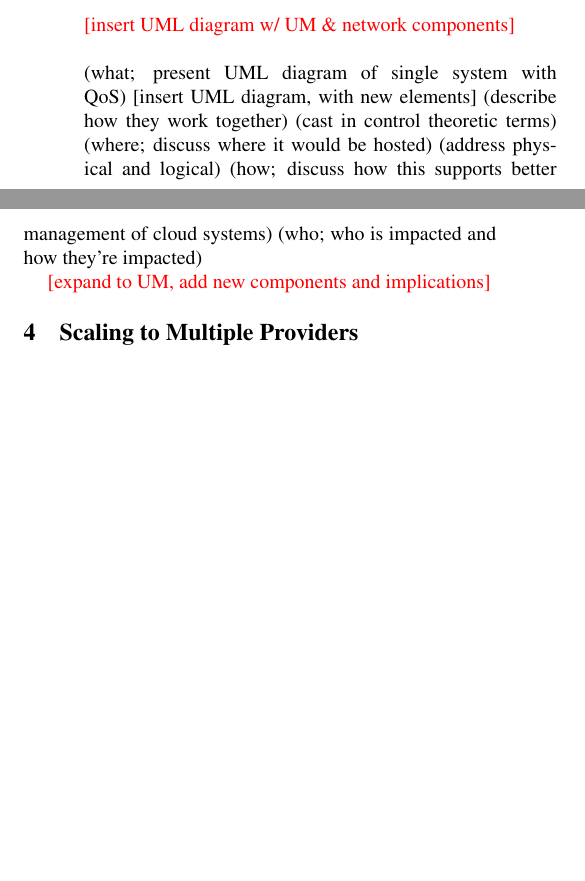
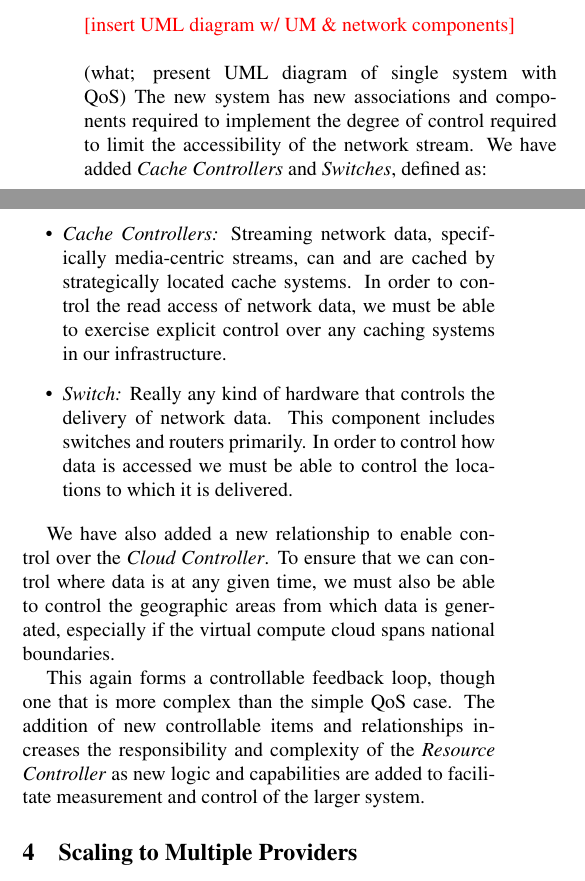
Before and after one commit to cclamb/sose-2011, a LaTeX paper (cloud-ctrl.tex): two parts of the columns of page 4 of 5, joined at a grey line, cut so that both start at the same text, the shorter picture padded with empty space. Compiled offline with pdfLaTeX.

Commit message:
section section text

```diff
--- a/cloud-ctrl.tex
+++ b/cloud-ctrl.tex
@@ -162,15 +136,16 @@ The addition of these attributes and requirements give us this logical system:
 \\
 \\
 (what; present UML diagram of single system with QoS)
-[insert UML diagram, with new elements]
-	(describe how they work together)
-	(cast in control theoretic terms)
-(where; discuss where it would be hosted)
-	(address physical and logical)
-(how; discuss how this supports better management of cloud systems)
-(who; who is impacted and how they're impacted)
+The new system has new associations and components required to implement the degree of control required to limit the accessibility of the network stream.  We have added \textit{Cache Controllers} and \textit{Switches}, defined as:
 
-\textcolor{red}{[expand to UM, add new components and implications]}
+\begin{itemize}
+\item \textit{Cache Controllers:} Streaming network data, specifically media-centric streams, can and are cached by strategically located cache systems.  In order to control the read access of network data, we must be able to exercise explicit control over any caching systems in our infrastructure.
+\item \textit{Switch:} Really any kind of hardware that controls the delivery of network data.  This component includes switches and routers primarily.  In order to control how data is accessed we must be able to control the locations to which it is delivered.
+\end{itemize}
+
+We have also added a new relationship to enable control over the \textit{Cloud Controller}.  To ensure that we can control where data is at any given time, we must also be able to control the geographic areas from which data is generated, especially if the virtual compute cloud spans national boundaries.
+
+This again forms a controllable feedback loop, though one that is more complex than the simple QoS case.  The addition of new controllable items and relationships increases the responsibility and complexity of the \textit{Resource Controller} as new logic and capabilities are added to facilitate measurement and control of the larger system.
 
 \section{Scaling to Multiple Providers}\label{sec:multiple}
 
```
Also changed, not shown: cloud-ctrl.pdf, cloud-ctrl.tex (34 more changed lines).
